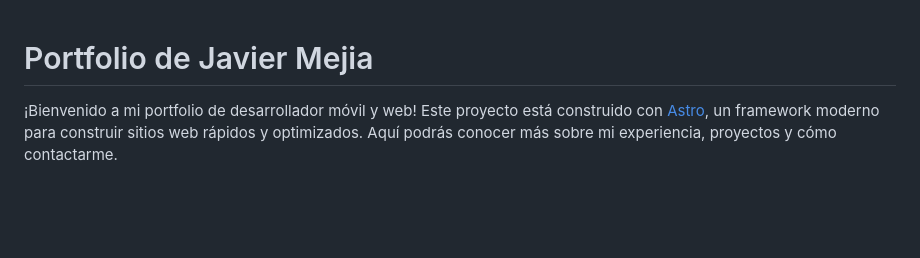
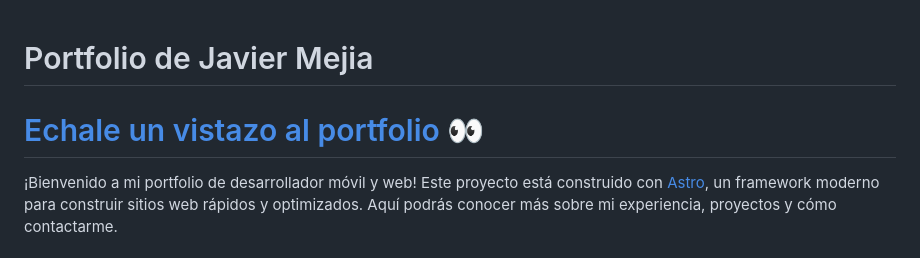
Before and after one commit to javiermh20/portfolio-jmh, a Markdown page: README.md, the part around the change. Rendered like a GitHub page; blank space fills up the shorter version.

```diff
--- a/README.md
+++ b/README.md
@@ -1,6 +1,6 @@
 
 # Portfolio de Javier Mejia
-
+# [Echale un vistazo al portfolio 👀](https://portfolio-javiermh20.vercel.app/)
 ¡Bienvenido a mi portfolio de desarrollador móvil y web! Este proyecto está construido con [Astro](https://astro.build/), un framework moderno para construir sitios web rápidos y optimizados. Aquí podrás conocer más sobre mi experiencia, proyectos y cómo contactarme.
 
 ## 🌟 Características
```
